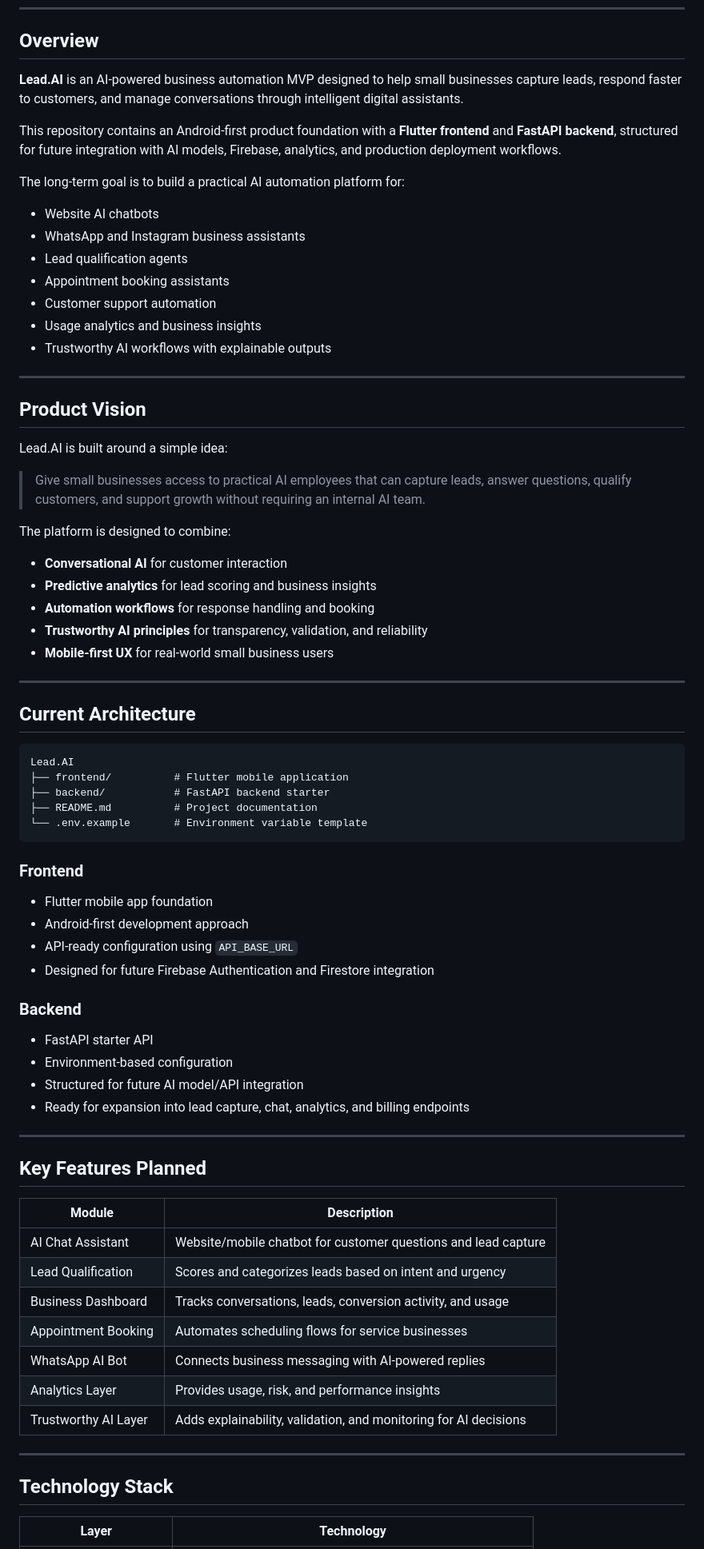
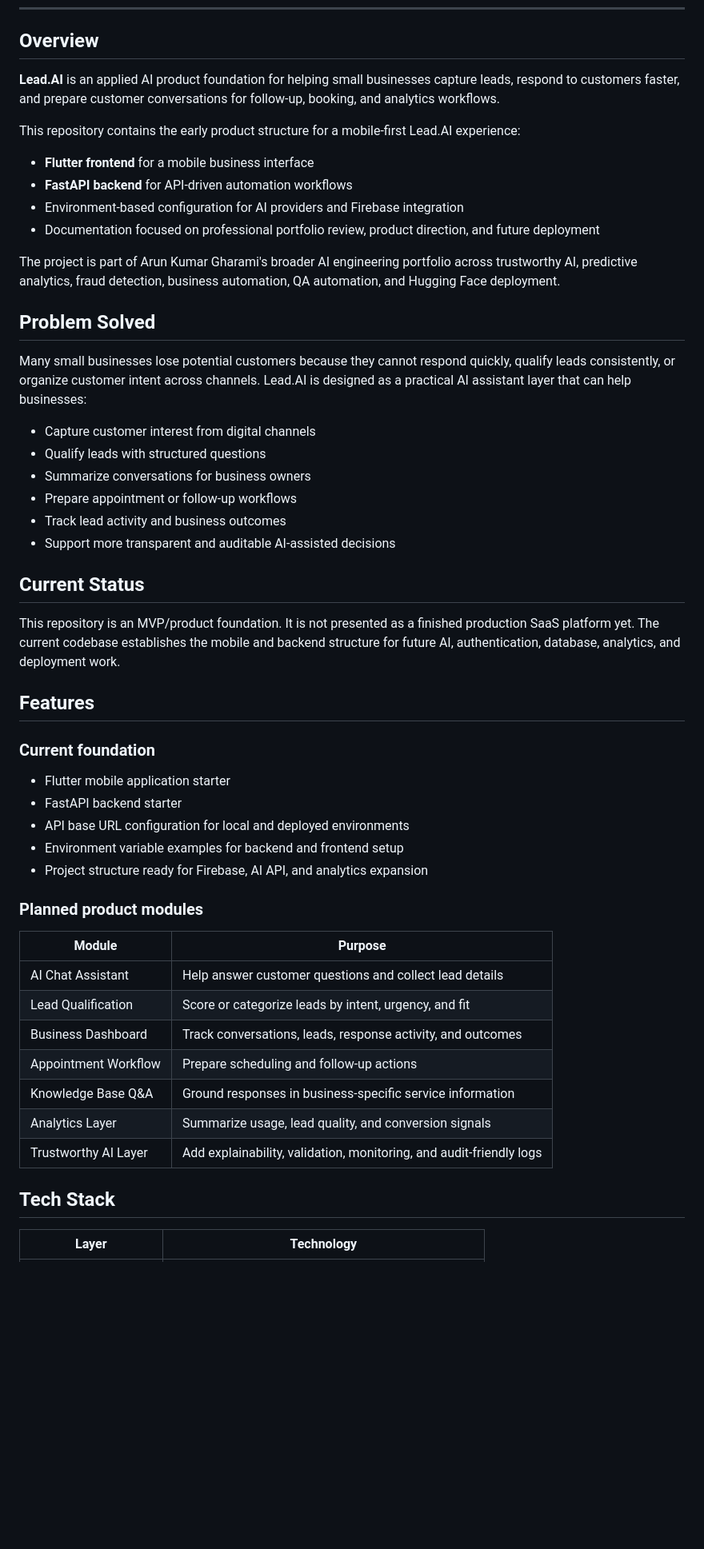
Before and after one commit to Arungharami/Lead-AI-product, a Markdown page: README.md, the part around one of its changes. Shown at 80% size. Rendered like a GitHub page; blank space fills up the shorter version.

````diff
--- a/README.md
+++ b/README.md
@@ -14,79 +22,55 @@
 
 ## Overview
 
-**Lead.AI** is an AI-powered business automation MVP designed to help small businesses capture leads, respond faster to customers, and manage conversations through intelligent digital assistants.
+**Lead.AI** is an applied AI product foundation for helping small businesses capture leads, respond to customers faster, and prepare customer conversations for follow-up, booking, and analytics workflows.
 
-This repository contains an Android-first product foundation with a **Flutter frontend** and **FastAPI backend**, structured for future integration with AI models, Firebase, analytics, and production deployment workflows.
+This repository contains the early product structure for a mobile-first Lead.AI experience:
 
-The long-term goal is to build a practical AI automation platform for:
+- **Flutter frontend** for a mobile business interface
+- **FastAPI backend** for API-driven automation workflows
+- Environment-based configuration for AI providers and Firebase integration
+- Documentation focused on professional portfolio review, product direction, and future deployment
 
-- Website AI chatbots
-- WhatsApp and Instagram business assistants
-- Lead qualification agents
-- Appointment booking assistants
-- Customer support automation
-- Usage analytics and business insights
-- Trustworthy AI workflows with explainable outputs
+The project is part of Arun Kumar Gharami's broader AI engineering portfolio across trustworthy AI, predictive analytics, fraud detection, business automation, QA automation, and Hugging Face deployment.
 
----
+## Problem Solved
 
-## Product Vision
+Many small businesses lose potential customers because they cannot respond quickly, qualify leads consistently, or organize customer intent across channels. Lead.AI is designed as a practical AI assistant layer that can help businesses:
 
-Lead.AI is built around a simple idea:
+- Capture customer interest from digital channels
+- Qualify leads with structured questions
+- Summarize conversations for business owners
+- Prepare appointment or follow-up workflows
+- Track lead activity and business outcomes
+- Support more transparent and auditable AI-assisted decisions
 
-> Give small businesses access to practical AI employees that can capture leads, answer questions, qualify customers, and support growth without requiring an internal AI team.
+## Current Status
 
-The platform is designed to combine:
+This repository is an MVP/product foundation. It is not presented as a finished production SaaS platform yet. The current codebase establishes the mobile and backend structure for future AI, authentication, database, analytics, and deployment work.
 
-- **Conversational AI** for customer interaction
-- **Predictive analytics** for lead scoring and business insights
-- **Automation workflows** for response handling and booking
-- **Trustworthy AI principles** for transparency, validation, and reliability
-- **Mobile-first UX** for real-world small business users
+## Features
 
----
+### Current foundation
 
-## Current Architecture
+- Flutter mobile application starter
+- FastAPI backend starter
+- API base URL configuration for local and deployed environments
+- Environment variable examples for backend and frontend setup
+- Project structure ready for Firebase, AI API, and analytics expansion
 
-```text
-Lead.AI
-├── frontend/          # Flutter mobile application
-├── backend/           # FastAPI backend starter
-├── README.md          # Project documentation
-└── .env.example       # Environment variable template
-```
+### Planned product modules
 
-### Frontend
+| Module | Purpose |
+|---|---|
+| AI Chat Assistant | Help answer customer questions and collect lead details |
+| Lead Qualification | Score or categorize leads by intent, urgency, and fit |
+| Business Dashboard | Track conversations, leads, response activity, and outcomes |
+| Appointment Workflow | Prepare scheduling and follow-up actions |
+| Knowledge Base Q&A | Ground responses in business-specific service information |
+| Analytics Layer | Summarize usage, lead quality, and conversion signals |
+| Trustworthy AI Layer | Add explainability, validation, monitoring, and audit-friendly logs |
 
-- Flutter mobile app foundation
-- Android-first development approach
-- API-ready configuration using `API_BASE_URL`
-- Designed for future Firebase Authentication and Firestore integration
-
-### Backend
-
-- FastAPI starter API
-- Environment-based configuration
-- Structured for future AI model/API integration
-- Ready for expansion into lead capture, chat, analytics, and billing endpoints
-
----
-
-## Key Features Planned
-
-| Module | Description |
-|---|---|
-| AI Chat Assistant | Website/mobile chatbot for customer questions and lead capture |
-| Lead Qualification | Scores and categorizes leads based on intent and urgency |
-| Business Dashboard | Tracks conversations, leads, conversion activity, and usage |
-| Appointment Booking | Automates scheduling flows for service businesses |
-| WhatsApp AI Bot | Connects business messaging with AI-powered replies |
-| Analytics Layer | Provides usage, risk, and performance insights |
-| Trustworthy AI Layer | Adds explainability, validation, and monitoring for AI decisions |
-
----
-
-## Technology Stack
+## Tech Stack
 
 | Layer | Technology |
 |---|---|
````
Also changed, not shown: other parts of README.md (+141 -80 lines).
